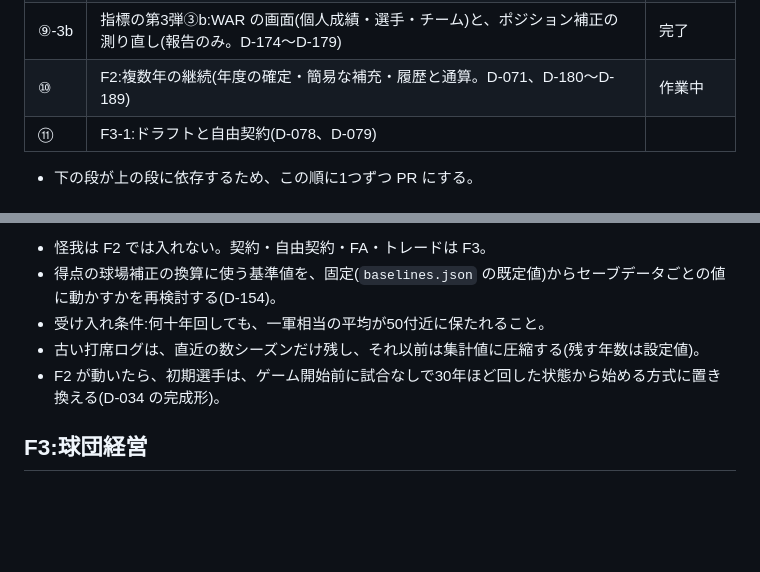
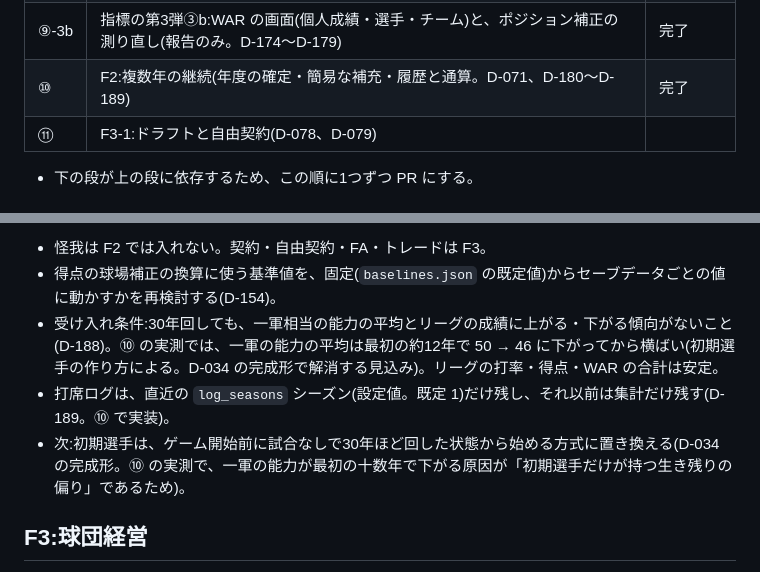
Before and after one commit to yuusukekokubu-a11y/npb-pennant-simulator, a Markdown page: docs/ROADMAP.md, 2 parts joined by grey strips. GitHub-like rendering; blank space fills up the shorter version.

Commit message:
docs: ROADMAP の ⑩ F2 を完了に直す(D-133)
Co-Authored-By: Claude Fable 5.1 <noreply@anthropic.com>
Claude-Session: https://claude.ai/code/session_01E6ULxTd5c7X7cMC66Lyeik

```diff
--- a/docs/ROADMAP.md
+++ b/docs/ROADMAP.md
@@ -88,7 +88,7 @@
 | ⑨-2 | 指標の第3弾②:打撃・走塁・守備の得点(計算は変えない。計算本体と開発者向けスクリプトまで。D-156、D-160〜D-166) | 完了 |
 | ⑨-3a | 指標の第3弾③a:WAR の計算(ポジション補正・控え水準・1勝あたりの得点・投手の WAR(FIP 版と失点版。失点版の球場補正を含む。D-152)。計算本体と開発者向けスクリプトまで。D-156、D-167〜D-173) | 完了 |
 | ⑨-3b | 指標の第3弾③b:WAR の画面(個人成績・選手・チーム)と、ポジション補正の測り直し(報告のみ。D-174〜D-179) | 完了 |
-| ⑩ | F2:複数年の継続(年度の確定・簡易な補充・履歴と通算。D-071、D-180〜D-189) | 作業中 |
+| ⑩ | F2:複数年の継続(年度の確定・簡易な補充・履歴と通算。D-071、D-180〜D-189) | 完了 |
 | ⑪ | F3-1:ドラフトと自由契約(D-078、D-079) | |
 
 - 下の段が上の段に依存するため、この順に1つずつ PR にする。
@@ -120,9 +120,9 @@
 
 - 怪我は F2 では入れない。契約・自由契約・FA・トレードは F3。
 - 得点の球場補正の換算に使う基準値を、固定(`baselines.json` の既定値)からセーブデータごとの値に動かすかを再検討する(D-154)。
-- 受け入れ条件:何十年回しても、一軍相当の平均が50付近に保たれること。
-- 古い打席ログは、直近の数シーズンだけ残し、それ以前は集計値に圧縮する(残す年数は設定値)。
-- F2 が動いたら、初期選手は、ゲーム開始前に試合なしで30年ほど回した状態から始める方式に置き換える(D-034 の完成形)。
+- 受け入れ条件:30年回しても、一軍相当の能力の平均とリーグの成績に上がる・下がる傾向がないこと(D-188)。⑩ の実測では、一軍の能力の平均は最初の約12年で 50 → 46 に下がってから横ばい(初期選手の作り方による。D-034 の完成形で解消する見込み)。リーグの打率・得点・WAR の合計は安定。
+- 打席ログは、直近の `log_seasons` シーズン(設定値。既定 1)だけ残し、それ以前は集計だけ残す(D-189。⑩ で実装)。
+- 次:初期選手は、ゲーム開始前に試合なしで30年ほど回した状態から始める方式に置き換える(D-034 の完成形。⑩ の実測で、一軍の能力が最初の十数年で下がる原因が「初期選手だけが持つ生き残りの偏り」であるため)。
 
 ## F3:球団経営
 GM 視点で、ドラフト、自由契約、FA、契約更改、トレードを行う(D-019)。次の段階に分けて作る(D-075)。
```
